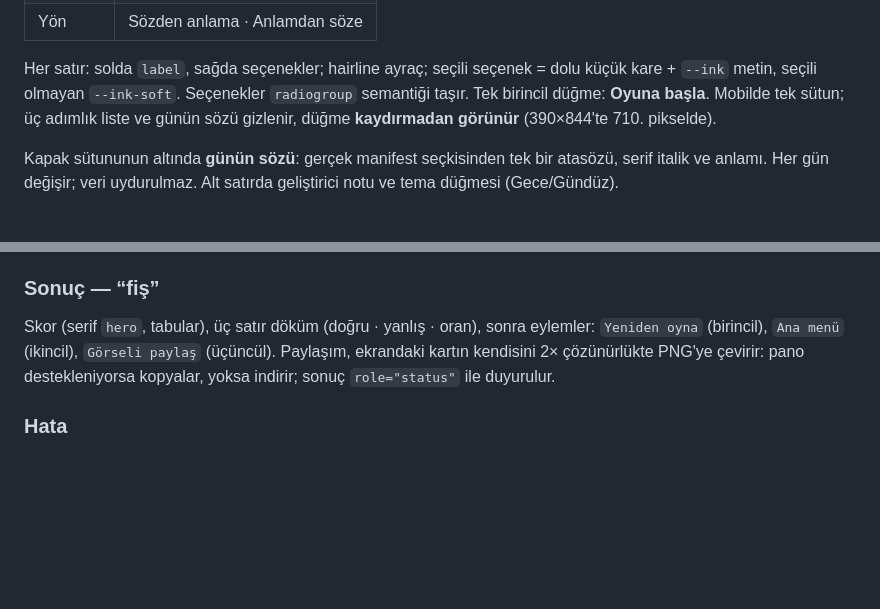
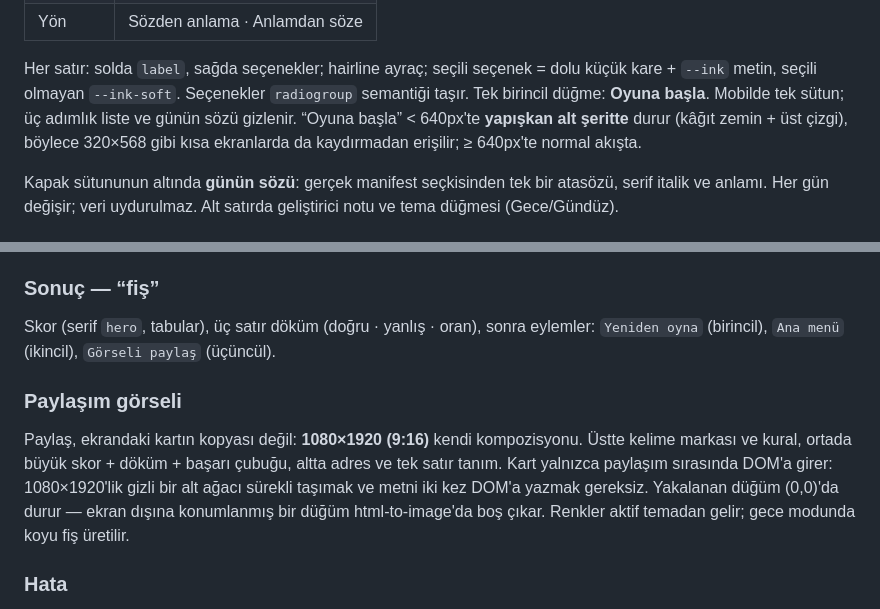
Before and after one commit to SelcukOzdemir23/atadey, a Markdown page: docs/DESIGN.md, 2 parts joined by grey strips. Drawn GitHub-style; blank space fills up the shorter version.

```diff
--- a/docs/DESIGN.md
+++ b/docs/DESIGN.md
@@ -112,8 +112,9 @@ Kart iç dolgu 24 (mobilde 20), bölüm arası 32, ekran kenarı 16/24.
 Her satır: solda `label`, sağda seçenekler; hairline ayraç; seçili seçenek =
 dolu küçük kare + `--ink` metin, seçili olmayan `--ink-soft`. Seçenekler
 `radiogroup` semantiği taşır. Tek birincil düğme: **Oyuna başla**.
-Mobilde tek sütun; üç adımlık liste ve günün sözü gizlenir, düğme
-**kaydırmadan görünür** (390×844'te 710. pikselde).
+Mobilde tek sütun; üç adımlık liste ve günün sözü gizlenir. “Oyuna başla”
+< 640px'te **yapışkan alt şeritte** durur (kâğıt zemin + üst çizgi), böylece
+320×568 gibi kısa ekranlarda da kaydırmadan erişilir; ≥ 640px'te normal akışta.
 
 Kapak sütununun altında **günün sözü**: gerçek manifest seçkisinden tek bir
 atasözü, serif italik ve anlamı. Her gün değişir; veri uydurulmaz. Alt satırda
@@ -139,9 +140,17 @@ geliştirici notu ve tema düğmesi (Gece/Gündüz).
 
 Skor (serif `hero`, tabular), üç satır döküm (doğru · yanlış · oran), sonra
 eylemler: `Yeniden oyna` (birincil), `Ana menü` (ikincil), `Görseli paylaş`
-(üçüncül). Paylaşım, ekrandaki kartın kendisini 2× çözünürlükte PNG'ye
-çevirir: pano destekleniyorsa kopyalar, yoksa indirir; sonuç `role="status"`
-ile duyurulur.
+(üçüncül).
+
+### Paylaşım görseli
+
+Paylaş, ekrandaki kartın kopyası değil: **1080×1920 (9:16)** kendi
+kompozisyonu. Üstte kelime markası ve kural, ortada büyük skor + döküm +
+başarı çubuğu, altta adres ve tek satır tanım. Kart yalnızca paylaşım
+sırasında DOM'a girer: 1080×1920'lik gizli bir alt ağacı sürekli taşımak
+ve metni iki kez DOM'a yazmak gereksiz. Yakalanan düğüm (0,0)'da durur —
+ekran dışına konumlanmış bir düğüm html-to-image'da boş çıkar. Renkler aktif
+temadan gelir; gece modunda koyu fiş üretilir.
 
 ### Hata
 
```
Also changed, not shown: CHANGELOG.md (+4 -0 lines), README.md (+5 -0 lines), docs/screenshots/share.png (added), 2 other files.
